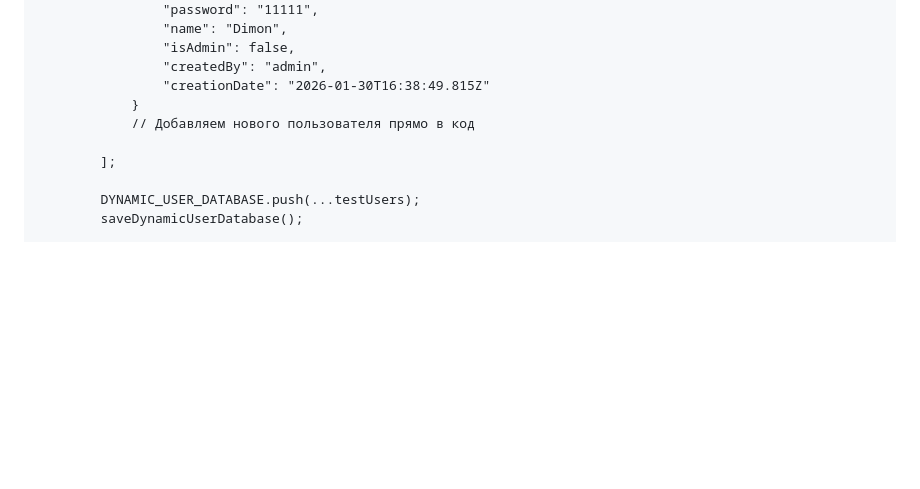
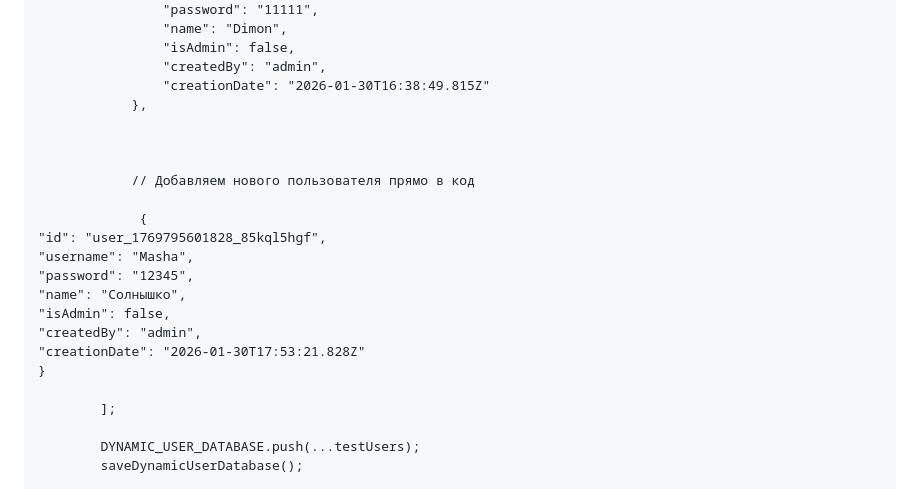
Before and after one commit to alekskoros09/The-BIG-guy, a Markdown page: README.md, the part around the change. Drawn GitHub-style; blank space fills up the shorter version.

Commit message:
Update user.md

```diff
--- a/README.md
+++ b/README.md
@@ -1956,8 +1956,21 @@
                     "isAdmin": false,
                     "createdBy": "admin",
                     "creationDate": "2026-01-30T16:38:49.815Z"
-                }
+                },
+
+
+
                 // Добавляем нового пользователя прямо в код
+
+                 {
+    "id": "user_1769795601828_85kql5hgf",
+    "username": "Masha",
+    "password": "12345",
+    "name": "Солнышко",
+    "isAdmin": false,
+    "createdBy": "admin",
+    "creationDate": "2026-01-30T17:53:21.828Z"
+    }
 
             ];
 
```
